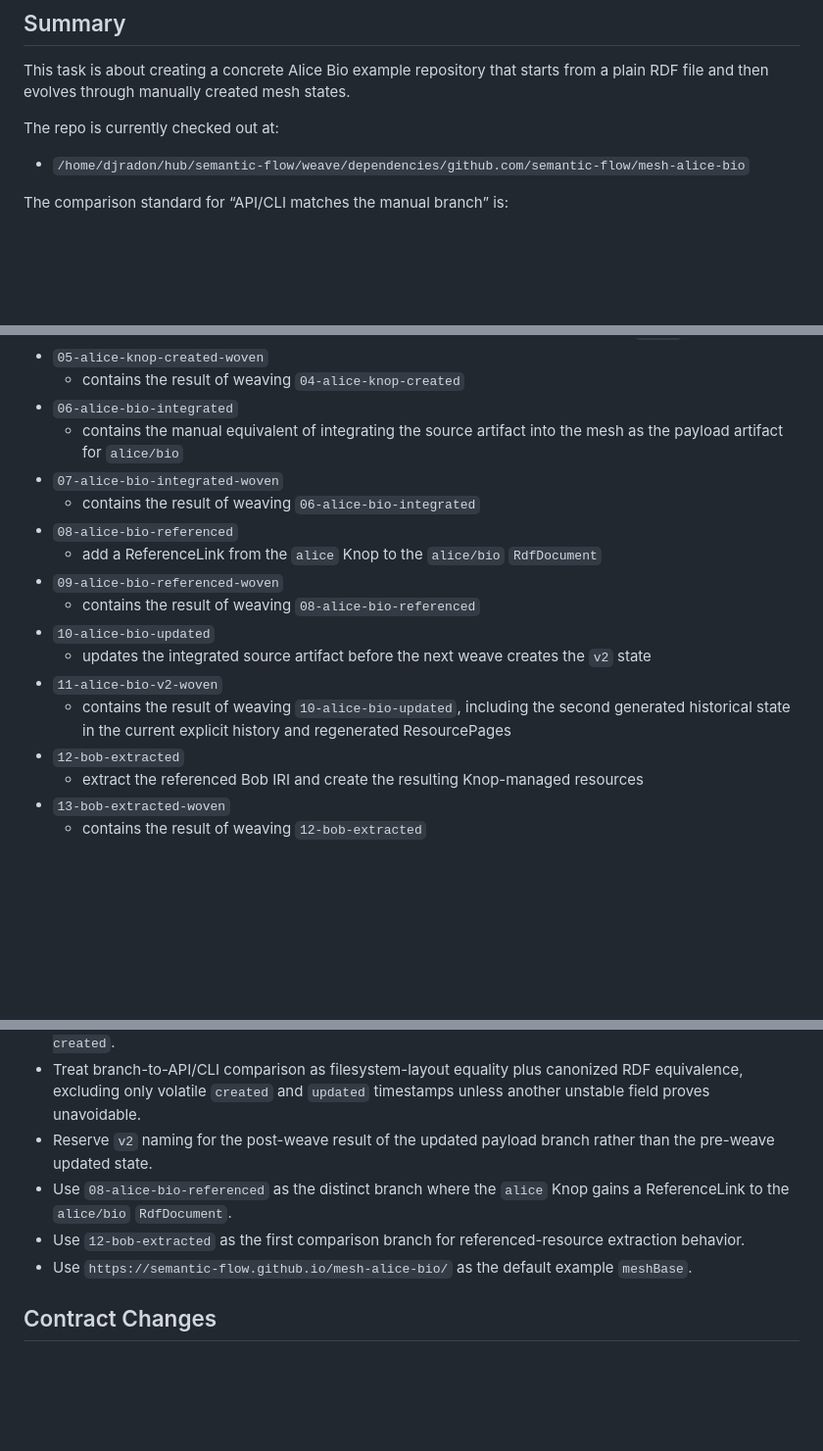
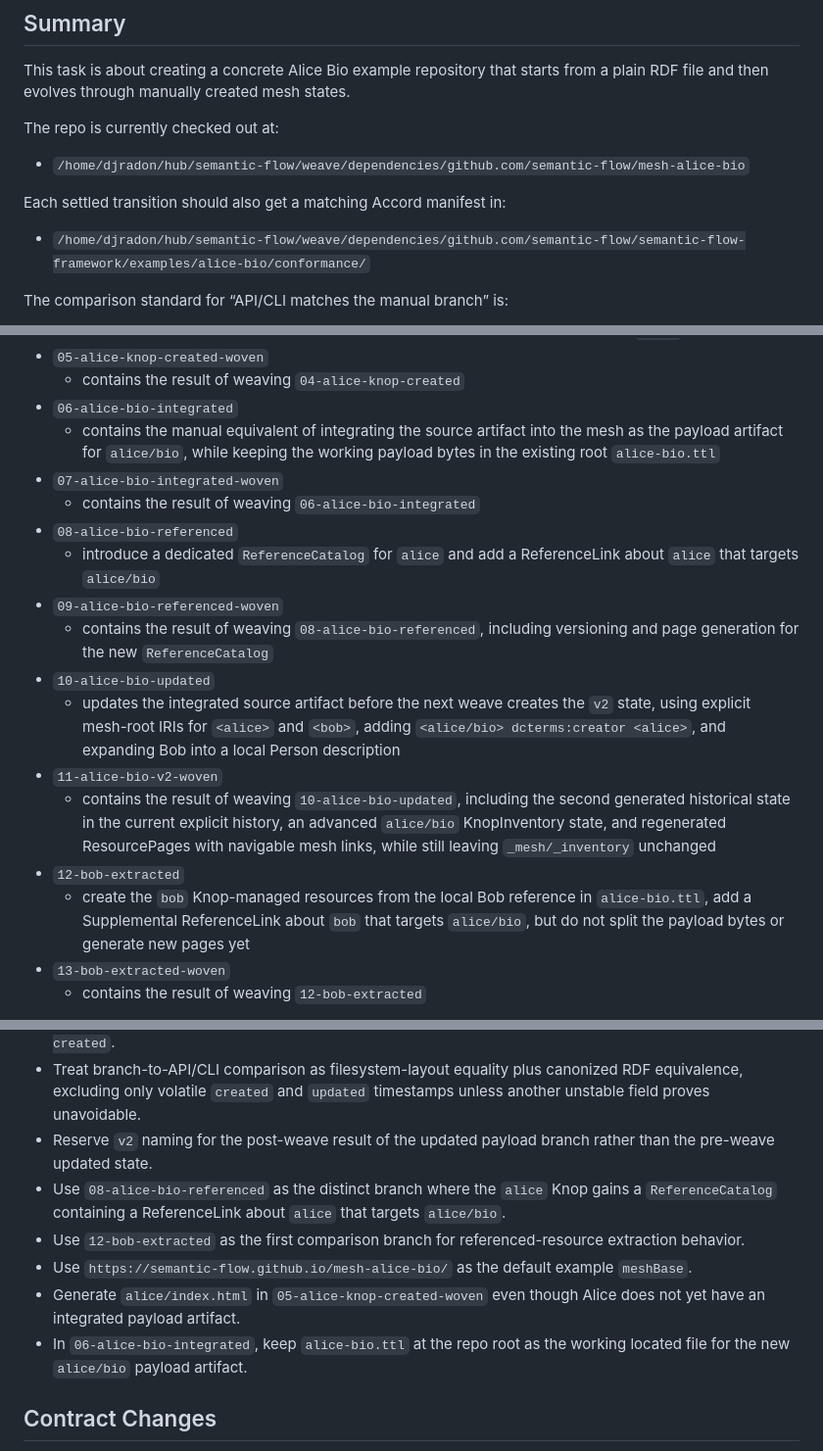
Before and after one commit to semantic-flow/weave, a Markdown page: documentation/notes/wd.task.2026.2026-03-25-mesh-alice-bio.md, 3 parts joined by grey strips. Shown at 98% size. GitHub-like rendering; blank space fills up the shorter version.

```diff
--- a/documentation/notes/wd.task.2026.2026-03-25-mesh-alice-bio.md
+++ b/documentation/notes/wd.task.2026.2026-03-25-mesh-alice-bio.md
@@ -19,6 +19,10 @@ This task is about creating a concrete Alice Bio example repository that starts
 The repo is currently checked out at:
 
 - `/home/djradon/hub/semantic-flow/weave/dependencies/github.com/semantic-flow/mesh-alice-bio`
+
+Each settled transition should also get a matching Accord manifest in:
+
+- `/home/djradon/hub/semantic-flow/weave/dependencies/github.com/semantic-flow/semantic-flow-framework/examples/alice-bio/conformance/`
 
 The comparison standard for “API/CLI matches the manual branch” is:
 
@@ -76,19 +80,19 @@ The trailing slash is important in the current model, because the Semantic Flow
 - `05-alice-knop-created-woven`
   - contains the result of weaving `04-alice-knop-created`
 - `06-alice-bio-integrated`
-  - contains the manual equivalent of integrating the source artifact into the mesh as the payload artifact for `alice/bio`
+  - contains the manual equivalent of integrating the source artifact into the mesh as the payload artifact for `alice/bio`, while keeping the working payload bytes in the existing root `alice-bio.ttl`
 - `07-alice-bio-integrated-woven`
   - contains the result of weaving `06-alice-bio-integrated`
 - `08-alice-bio-referenced`
-  - add a ReferenceLink from the `alice` Knop to the `alice/bio` `RdfDocument`
+  - introduce a dedicated `ReferenceCatalog` for `alice` and add a ReferenceLink about `alice` that targets `alice/bio`
 - `09-alice-bio-referenced-woven`
-  - contains the result of weaving `08-alice-bio-referenced`
+  - contains the result of weaving `08-alice-bio-referenced`, including versioning and page generation for the new `ReferenceCatalog`
 - `10-alice-bio-updated`
-  - updates the integrated source artifact before the next weave creates the `v2` state
+  - updates the integrated source artifact before the next weave creates the `v2` state, using explicit mesh-root IRIs for `<alice>` and `<bob>`, adding `<alice/bio> dcterms:creator <alice>`, and expanding Bob into a local Person description
 - `11-alice-bio-v2-woven`
-  - contains the result of weaving `10-alice-bio-updated`, including the second generated historical state in the current explicit history and regenerated ResourcePages
+  - contains the result of weaving `10-alice-bio-updated`, including the second generated historical state in the current explicit history, an advanced `alice/bio` KnopInventory state, and regenerated ResourcePages with navigable mesh links, while still leaving `_mesh/_inventory` unchanged
 - `12-bob-extracted`
-  - extract the referenced Bob IRI and create the resulting Knop-managed resources
+  - create the `bob` Knop-managed resources from the local Bob reference in `alice-bio.ttl`, add a Supplemental ReferenceLink about `bob` that targets `alice/bio`, but do not split the payload bytes or generate new pages yet
 - `13-bob-extracted-woven`
   - contains the result of weaving `12-bob-extracted`
 
@@ -143,9 +158,11 @@ That behavior should be treated as a later scenario, controlled by config or com
 - Interleave `*-woven` branches after each remaining manual semantic milestone starting with `02-mesh-created`.
 - Treat branch-to-API/CLI comparison as filesystem-layout equality plus canonized RDF equivalence, excluding only volatile `created` and `updated` timestamps unless another unstable field proves unavoidable.
 - Reserve `v2` naming for the post-weave result of the updated payload branch rather than the pre-weave updated state.
-- Use `08-alice-bio-referenced` as the distinct branch where the `alice` Knop gains a ReferenceLink to the `alice/bio` `RdfDocument`.
+- Use `08-alice-bio-referenced` as the distinct branch where the `alice` Knop gains a `ReferenceCatalog` containing a ReferenceLink about `alice` that targets `alice/bio`.
 - Use `12-bob-extracted` as the first comparison branch for referenced-resource extraction behavior.
 - Use `https://semantic-flow.github.io/mesh-alice-bio/` as the default example `meshBase`.
+- Generate `alice/index.html` in `05-alice-knop-created-woven` even though Alice does not yet have an integrated payload artifact.
+- In `06-alice-bio-integrated`, keep `alice-bio.ttl` at the repo root as the working located file for the new `alice/bio` payload artifact.
 
 ## Contract Changes
 
```
Also changed, not shown: other parts of documentation/notes/wd.task.2026.2026-03-25-mesh-alice-bio.md (+31 -7 lines).
